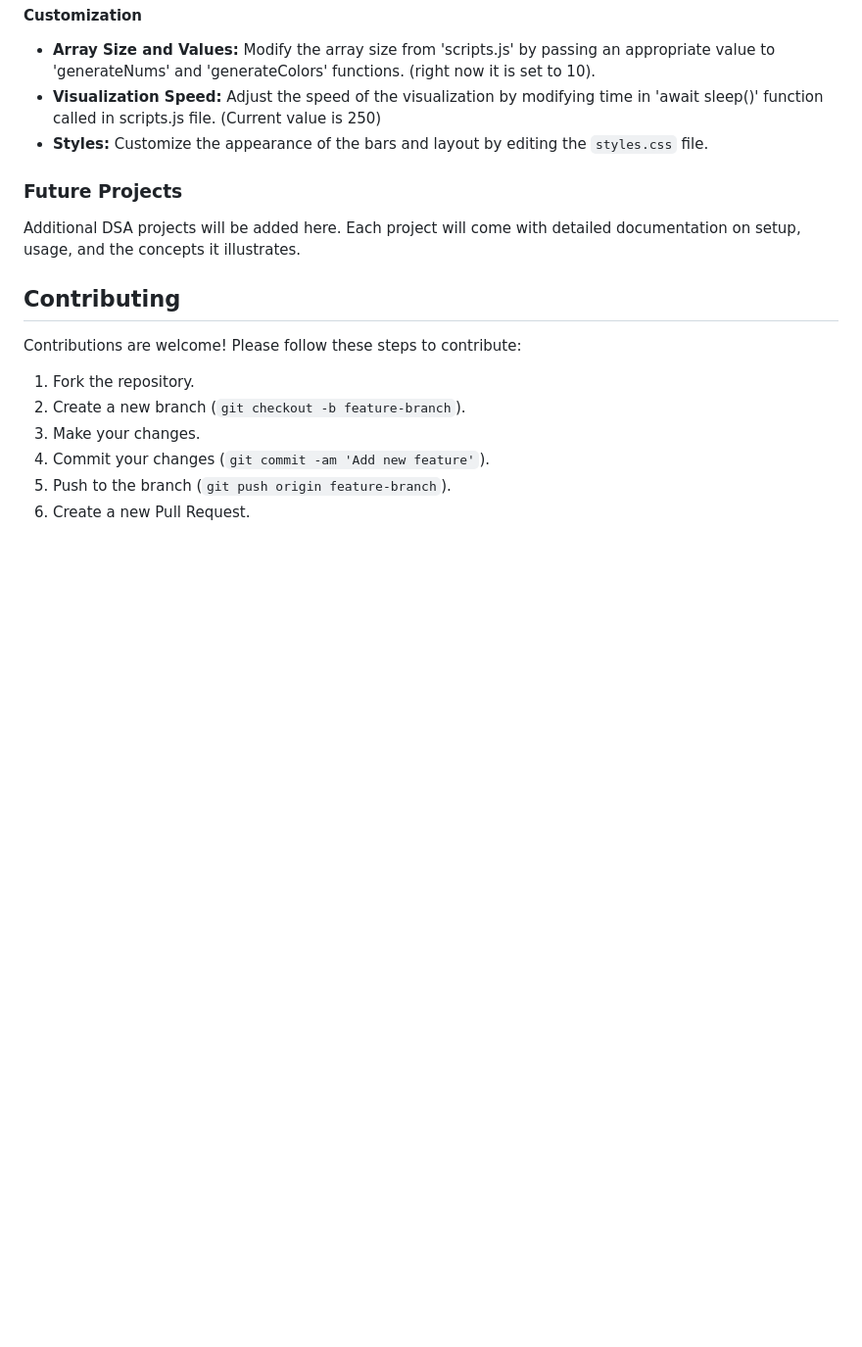
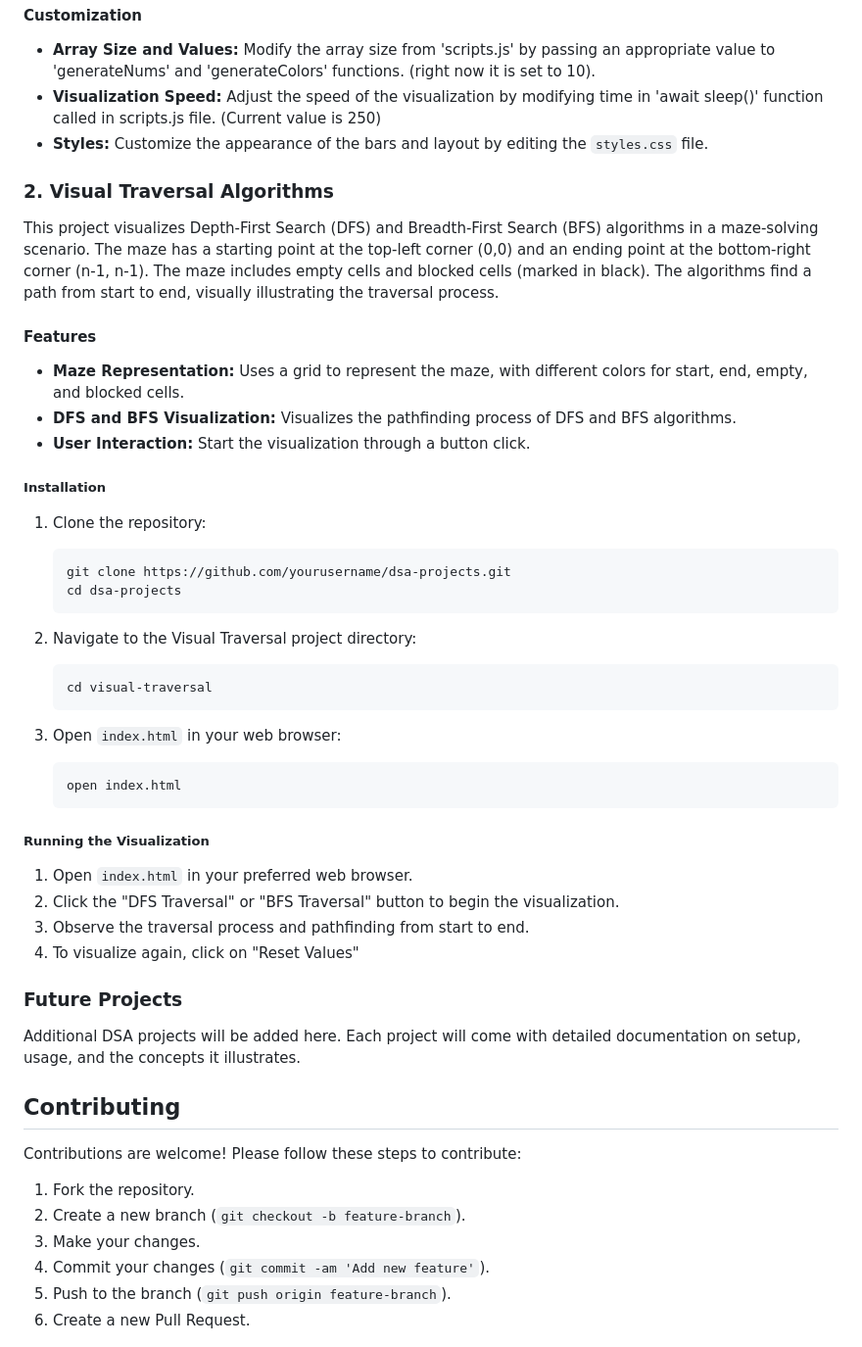
Before and after one commit to vermaprince123/dsa-projects, a Markdown page: README.md, the part around the change. Shown at 98% size. GitHub-like rendering; blank space fills up the shorter version.

````diff
--- a/README.md
+++ b/README.md
@@ -62,6 +62,45 @@ This project visualizes five different sorting algorithms: Bubble Sort, Insertio
 - **Visualization Speed:** Adjust the speed of the visualization by modifying time in 'await sleep()' function called in scripts.js file. (Current value is 250)
 - **Styles:** Customize the appearance of the bars and layout by editing the `styles.css` file.
 
+### 2. Visual Traversal Algorithms
+
+This project visualizes Depth-First Search (DFS) and Breadth-First Search (BFS) algorithms in a maze-solving scenario. The maze has a starting point at the top-left corner (0,0) and an ending point at the bottom-right corner (n-1, n-1). The maze includes empty cells and blocked cells (marked in black). The algorithms find a path from start to end, visually illustrating the traversal process.
+
+#### Features
+
+- **Maze Representation:** Uses a grid to represent the maze, with different colors for start, end, empty, and blocked cells.
+- **DFS and BFS Visualization:** Visualizes the pathfinding process of DFS and BFS algorithms.
+- **User Interaction:** Start the visualization through a button click.
+
+
+##### Installation
+
+1. Clone the repository:
+
+    ```sh
+    git clone https://github.com/yourusername/dsa-projects.git
+    cd dsa-projects
+    ```
+
+2. Navigate to the Visual Traversal project directory:
+
+    ```sh
+    cd visual-traversal
+    ```
+
+3. Open `index.html` in your web browser:
+
+    ```sh
+    open index.html
+    ```
+
+##### Running the Visualization
+
+1. Open `index.html` in your preferred web browser.
+2. Click the "DFS Traversal" or "BFS Traversal" button to begin the visualization.
+3. Observe the traversal process and pathfinding from start to end.
+4. To visualize again, click on "Reset Values"
+
 ### Future Projects
 
 Additional DSA projects will be added here. Each project will come with detailed documentation on setup, usage, and the concepts it illustrates.
````
